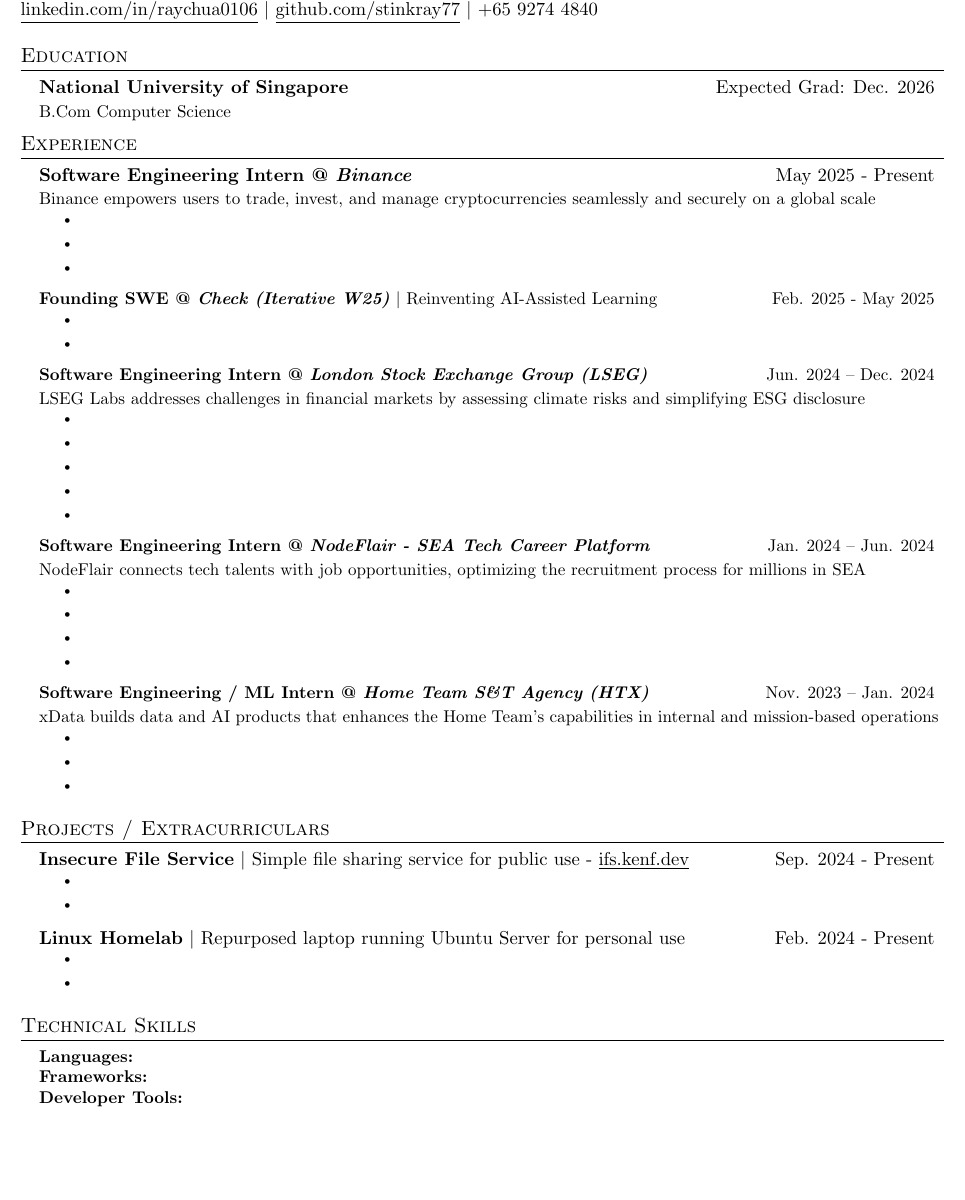
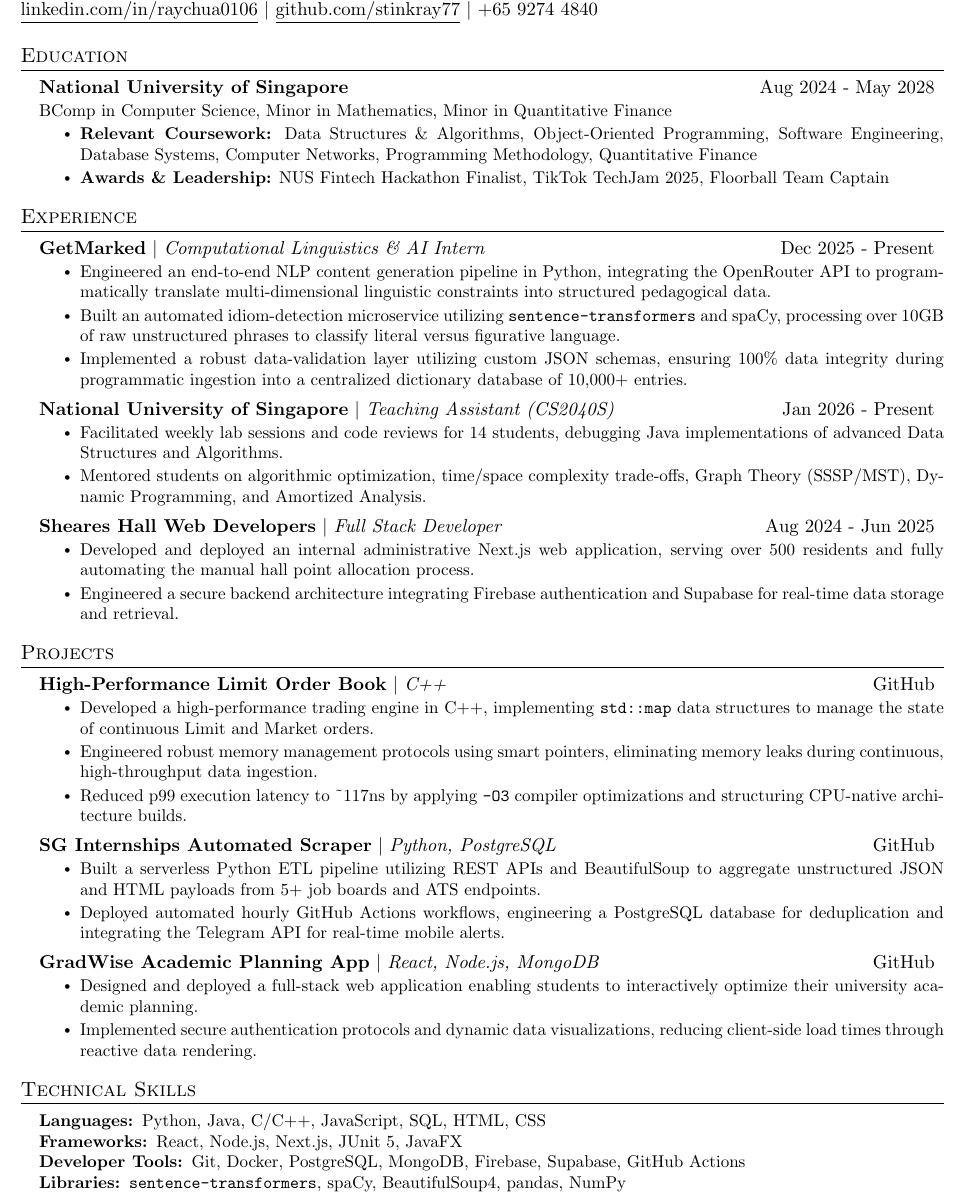
Before and after one commit to stinkray77/resume, a LaTeX CV (resume.tex): part of the page, cut so that both start at the same text, the shorter picture padded with empty space. Compiled offline with pdfLaTeX.

Commit message:
Update SWE resume

```diff
--- a/resume.tex
+++ b/resume.tex
@@ -18,11 +16,12 @@
   \section{Education}
   \resumeSubHeadingListStart
 
-  \resumeSubheading{\textbf{National University of Singapore}}{Expected Grad: Dec. 2026}
-  \resumeDescription{B.Com Computer Science}
-
-  % \resumeSubheading{\textbf{Hwa Chong Institution}}{2015 - 2021}
-  % \resumeDescription{GCE A-Levels (PCME with H3 Physics) $|$ 90 RP with H3 Distinction}
+  \resumeSubheading{\textbf{National University of Singapore}}{Aug 2024 - May 2028} % [cite: 4, 7]
+  \resumeDescription{BComp in Computer Science, Minor in Mathematics, Minor in Quantitative Finance} % [cite: 5]
+  \resumeItemListStart
+  \resumeItem{\textbf{Relevant Coursework:} Data Structures \& Algorithms, Object-Oriented Programming, Software Engineering, Database Systems, Computer Networks, Programming Methodology, Quantitative Finance} % [cite: 8]
+  \resumeItem{\textbf{Awards \& Leadership:} NUS Fintech Hackathon Finalist, TikTok TechJam 2025, Floorball Team Captain}
+  \resumeItemListEnd
 
   \resumeSubHeadingListEnd
   % END OF SECTION %
@@ -32,45 +31,23 @@
   \section{Experience}
   \resumeSubHeadingListStart
 
-  \resumeSubheading{\textbf{Software Engineering Intern @ \textit{Binance}}}{May 2025 - Present}
-  \resumeDescription{Binance empowers users to trade, invest, and manage cryptocurrencies seamlessly and securely on a global scale}
+  \resumeSubheading{\textbf{GetMarked} $|$ \emph{Computational Linguistics \& AI Intern}}{Dec 2025 - Present} % [cite: 10, 11, 14]
   \resumeItemListStart
-  \resumeItem{}
-  \resumeItem{}
-  \resumeItem{}
+  \resumeItem{Engineered an end-to-end NLP content generation pipeline in Python, integrating the OpenRouter API to programmatically translate multi-dimensional linguistic constraints into structured pedagogical data.} % [cite: 15, 16]
+  \resumeItem{Built an automated idiom-detection microservice utilizing \texttt{sentence-transformers} and spaCy, processing over 10GB of raw unstructured phrases to classify literal versus figurative language.} % [cite: 17, 18, 20]
+  \resumeItem{Implemented a robust data-validation layer utilizing custom JSON schemas, ensuring 100\% data integrity during programmatic ingestion into a centralized dictionary database of 10,000+ entries.} % [cite: 21]
   \resumeItemListEnd
 
-  \resumeSubheading{\textbf{Founding SWE @ \textit{Check (Iterative W25)}} $|$ Reinventing AI-Assisted Learning}{Feb. 2025 - May 2025}
+  \resumeSubheading{\textbf{National University of Singapore} $|$ \emph{Teaching Assistant (CS2040S)}}{Jan 2026 - Present} % [cite: 22, 23, 25]
   \resumeItemListStart
-  \resumeItem{}
-  \resumeItem{}
+  \resumeItem{Facilitated weekly lab sessions and code reviews for 14 students, debugging Java implementations of advanced Data Structures and Algorithms.} % [cite: 26]
+  \resumeItem{Mentored students on algorithmic optimization, time/space complexity trade-offs, Graph Theory (SSSP/MST), Dynamic Programming, and Amortized Analysis.} % [cite: 26]
   \resumeItemListEnd
 
-  \resumeSubheading{\textbf{Software Engineering Intern @ \textit{London Stock Exchange Group (LSEG)}}}{Jun. 2024 -- Dec. 2024}
-  \resumeDescription{LSEG Labs addresses challenges in financial markets by assessing climate risks and simplifying ESG disclosure}
+  \resumeSubheading{\textbf{Sheares Hall Web Developers} $|$ \emph{Full Stack Developer}}{Aug 2024 - Jun 2025} % [cite: 27, 28, 30]
   \resumeItemListStart
-  \resumeItem{}
-  \resumeItem{}
-  \resumeItem{}
-  \resumeItem{}
-  \resumeItem{}
-  \resumeItemListEnd
-
-  \resumeSubheading{\textbf{Software Engineering Intern @ \textit{NodeFlair - SEA Tech Career Platform}}}{Jan. 2024 -- Jun. 2024}
-  \resumeDescription{NodeFlair connects tech talents with job opportunities, optimizing the recruitment process for millions in SEA}
-  \resumeItemListStart
-  \resumeItem{}
-  \resumeItem{}
-  \resumeItem{}
-  \resumeItem{}
-  \resumeItemListEnd
-
-  \resumeSubheading{\textbf{Software Engineering / ML Intern @ \textit{Home Team S\&T Agency (HTX)}}}{Nov. 2023 -- Jan. 2024}
-  \resumeDescription{xData builds data and AI products that enhances the Home Team's capabilities in internal and mission-based operations}
-  \resumeItemListStart
-  \resumeItem{}
-  \resumeItem{}
-  \resumeItem{}
+  \resumeItem{Developed and deployed an internal administrative Next.js web application, serving over 500 residents and fully automating the manual hall point allocation process.} % [cite: 31, 32]
+  \resumeItem{Engineered a secure backend architecture integrating Firebase authentication and Supabase for real-time data storage and retrieval.} % [cite: 32]
   \resumeItemListEnd
 
   \resumeSubHeadingListEnd
@@ -78,45 +55,42 @@
 
 
   % PROJECTS SECTION STARTS HERE
-  \section{Projects / Extracurriculars}
+  \section{Projects}
   \resumeSubHeadingListStart
 
-  \resumeSubheading{\textbf{Insecure File Service} $|$ Simple file sharing service for public use - \href{http://ifs.kenf.dev/}{\underline{ifs.kenf.dev}}}{Sep. 2024 - Present}
+  \resumeSubheading{\textbf{High-Performance Limit Order Book} $|$ \emph{C++}}{\href{https://github.com/stinkray77/Cpp-Limit-Order-Book}{GitHub}} % [cite: 34, 37]
   \resumeItemListStart
-  \resumeItem{}
-  \resumeItem{}
+  \resumeItem{Developed a high-performance trading engine in C++, implementing \texttt{std::map} data structures to manage the state of continuous Limit and Market orders.} % [cite: 38]
+  \resumeItem{Engineered robust memory management protocols using smart pointers, eliminating memory leaks during continuous, high-throughput data ingestion.} % [cite: 39]
+  \resumeItem{Reduced p99 execution latency to \textasciitilde117ns by applying \texttt{-O3} compiler optimizations and structuring CPU-native architecture builds.} % [cite: 40]
   \resumeItemListEnd
 
-  \resumeSubheading{\textbf{Linux Homelab} $|$ Repurposed laptop running Ubuntu Server for personal use}{Feb. 2024 - Present}
+  \resumeSubheading{\textbf{SG Internships Automated Scraper} $|$ \emph{Python, PostgreSQL}}{\href{https://github.com/stinkray77/sg-internship-scraper}{GitHub}} % [cite: 45, 47]
   \resumeItemListStart
-  \resumeItem{}
-  \resumeItem{}
+  \resumeItem{Built a serverless Python ETL pipeline utilizing REST APIs and BeautifulSoup to aggregate unstructured JSON and HTML payloads from 5+ job boards and ATS endpoints.} % [cite: 48]
+  \resumeItem{Deployed automated hourly GitHub Actions workflows, engineering a PostgreSQL database for deduplication and integrating the Telegram API for real-time mobile alerts.} % [cite: 49]
+  \resumeItemListEnd
+
+  \resumeSubheading{\textbf{GradWise Academic Planning App} $|$ \emph{React, Node.js, MongoDB}}{\href{https://github.com/nicho369/orbital}{GitHub}} % [cite: 41, 42]
+  \resumeItemListStart
+  \resumeItem{Designed and deployed a full-stack web application enabling students to interactively optimize their university academic planning.} % [cite: 43]
+  \resumeItem{Implemented secure authentication protocols and dynamic data visualizations, reducing client-side load times through reactive data rendering.} % [cite: 44]
   \resumeItemListEnd
 
   \resumeSubHeadingListEnd
   % END OF SECTION %
 
 
-  % AWARDS SECTION STARTS HERE
-  % \section{Awards}
-  %   \resumeSubHeadingListStart
-  %     \resumeProjectHeading{\textbf{NUS Hack\&Roll `25} - \emph{Top 8} $|$ \textbf{NUS-ISE Micron BACC `24} - \emph{2nd Runner-up} $|$ \textbf{Ground Zero `24} - \emph{Top 10}}{}
-  %     \resumeProjectHeading{\textbf{SCS Splash Awards `23} - \emph{1st} $|$ \textbf{SUTD WhatTheHack `23} - \emph{1st} $|$ \textbf{HTX HacX! `23} - \emph{3rd} $|$ \textbf{CloudHacks `23} - \emph{1st}}{}
-  %   \resumeSubHeadingListEnd
-  % END OF SECTION %
-
-
   % TECHNICAL SKILLS SECTION STARTS HERE
   \section{Technical Skills}
   \begin{itemize}[leftmargin=0.15in, label={}]\small{\item{
-          \textbf{Languages: }{} \\
-          \textbf{Frameworks: }{} \\
-          \textbf{Developer Tools: }{} \\
+          \textbf{Languages: }{Python, Java, C/C++, JavaScript, SQL, HTML, CSS} \\ % [cite: 51]
+          \textbf{Frameworks: }{React, Node.js, Next.js, JUnit 5, JavaFX} \\ % [cite: 52]
+          \textbf{Developer Tools: }{Git, Docker, PostgreSQL, MongoDB, Firebase, Supabase, GitHub Actions} \\ % [cite: 52]
+          \textbf{Libraries: }{\texttt{sentence-transformers}, spaCy, BeautifulSoup4, pandas, NumPy} % [cite: 53]
           }}
   \end{itemize}
   % END OF SECTION %
 
-
-  % END OF DOCUMENT
 \end{justify}
 \end{document}
```
Also changed, not shown: resume.tex (6 more changed lines).
